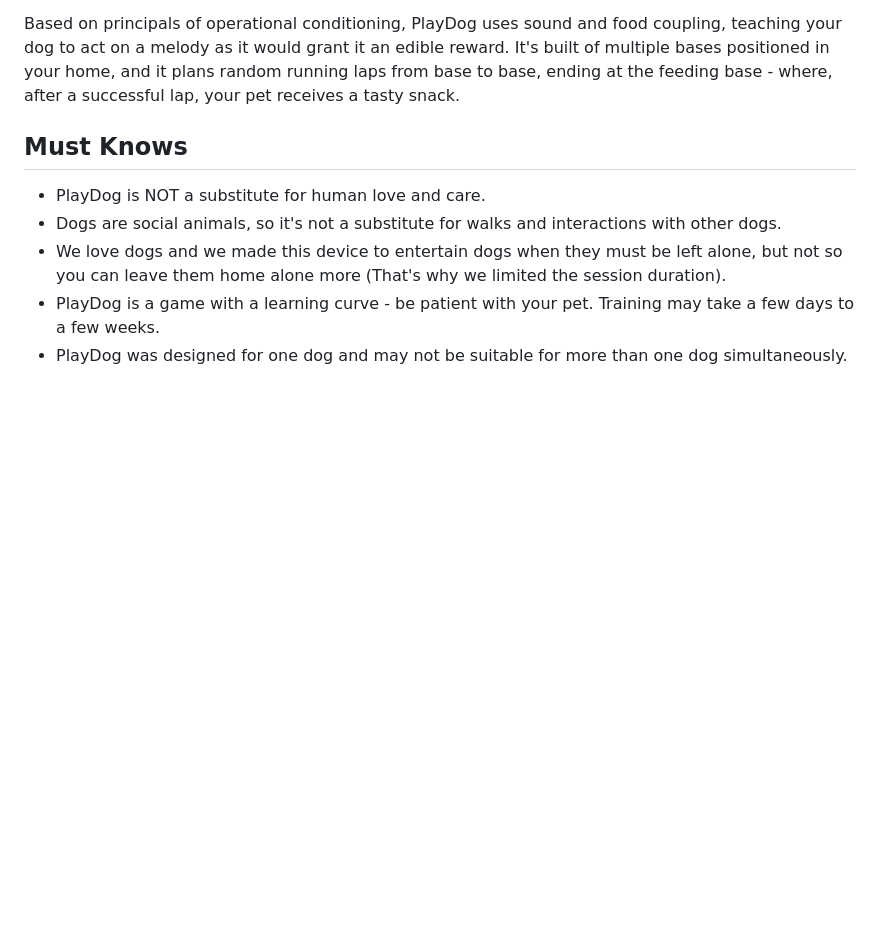
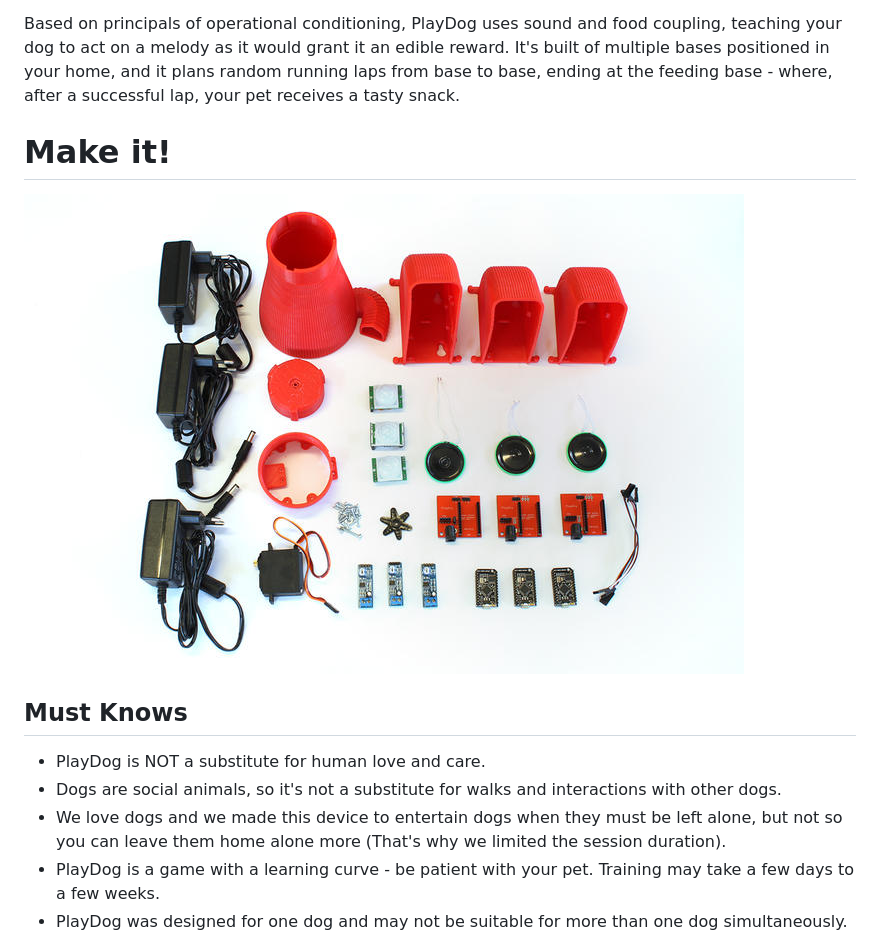
Before and after one commit to Roboplan/Playdog, a Markdown page: README.md, the part around the change. Drawn GitHub-style; pictures changed too: imgs/all_parts.jpg (added); blank space fills up the shorter version.

Commit message:
added all_parts

```diff
--- a/README.md
+++ b/README.md
@@ -13,6 +13,8 @@ It's built of multiple bases positioned in your home, and it plans random
 running laps from base to base, ending at the feeding base - where, after
 a successful lap, your pet receives a tasty snack.
 
+# Make it!
+![Parts](https://raw.githubusercontent.com/Roboplan/Playdog/master/imgs/all_parts.jpg)
 
 ## Must Knows
 
```
